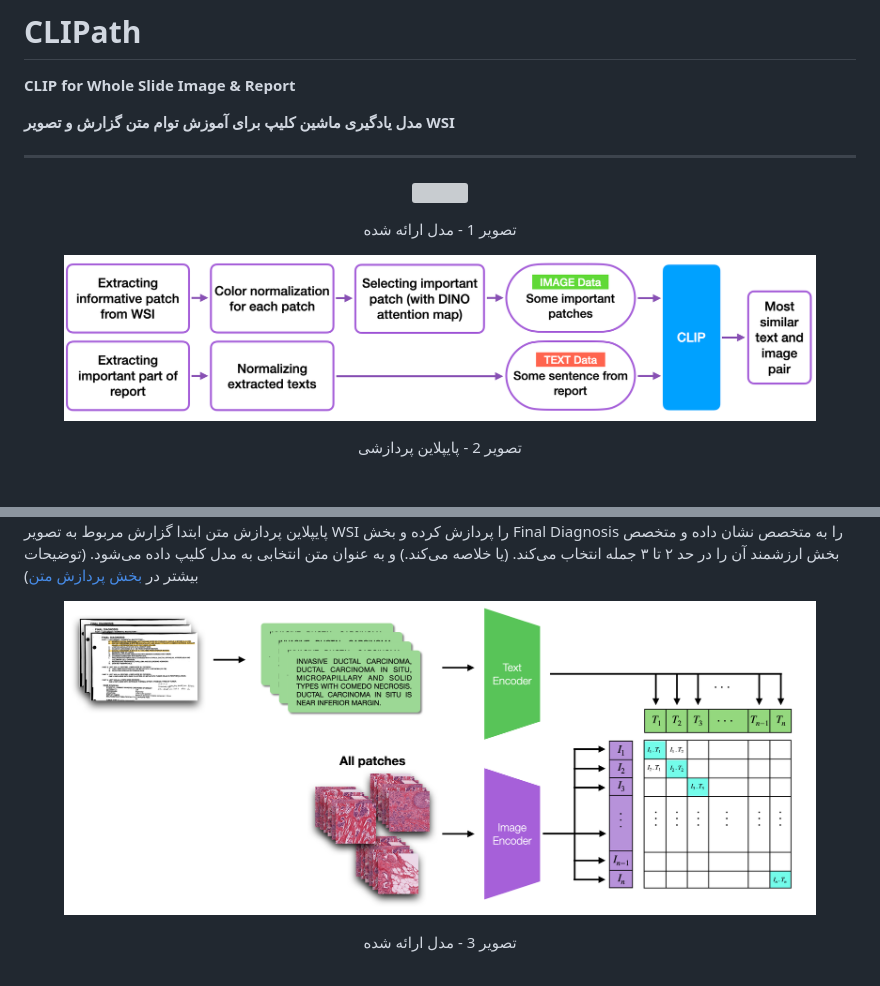
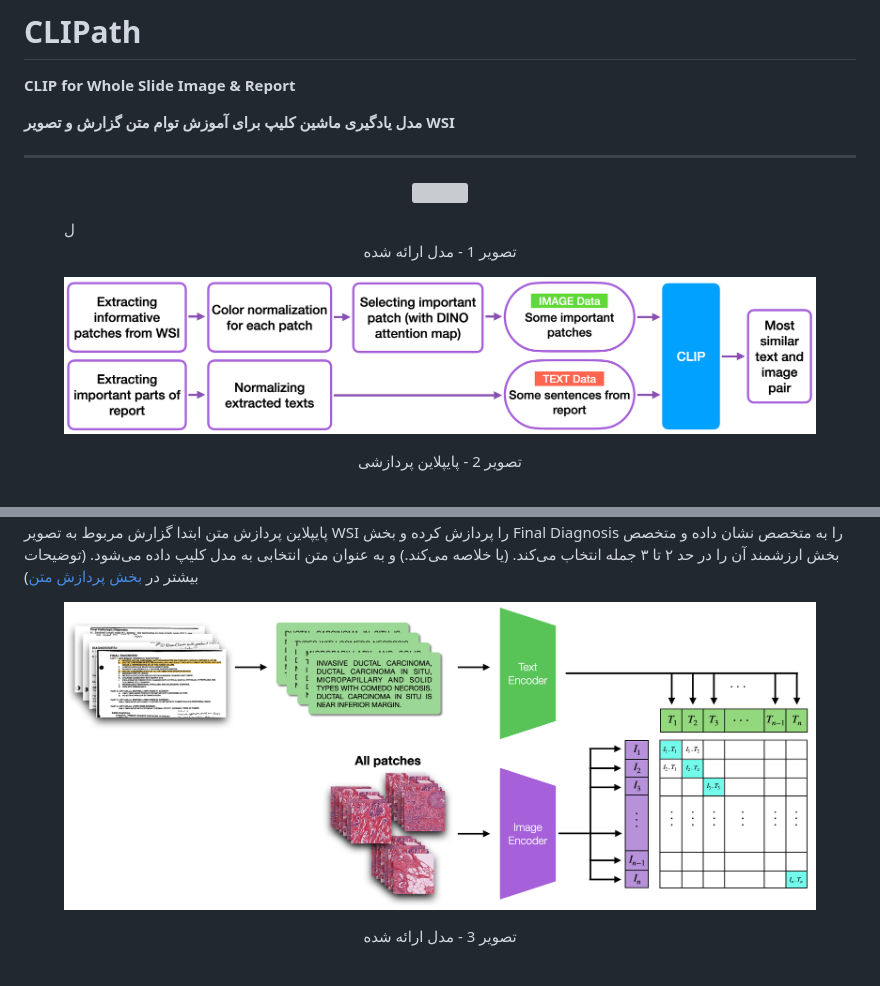
Before and after one commit to NLP-Final-Projects/CLIPath, a Markdown page: README.md, 2 parts joined by grey strips. GitHub-like rendering; pictures changed too: documentation/baseline.png, documentation/pipline_flow.png; grey boxes are pictures that could not be loaded.

Commit message:
update readme and presentation

```diff
--- a/README.md
+++ b/README.md
@@ -10,7 +10,7 @@
 <figure>
   <p align="center">
     <img src="documentation/proposed_model.png" style="display: block; margin-left: auto; margin-right: auto; width:۸0%">
-  </p>
+  </p>ل
   <p align="center">تصویر 1 - مدل ارائه شده</p>
 </figure>
 
```
Also changed, not shown: 1 other file.
